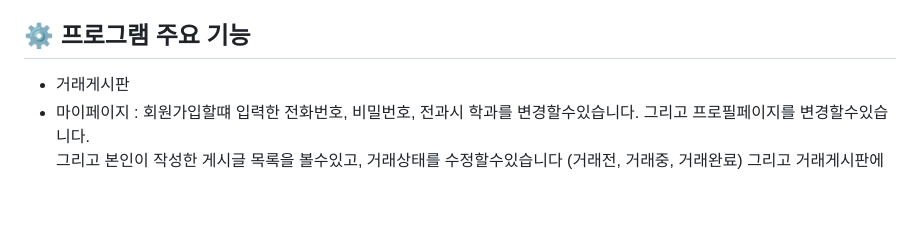
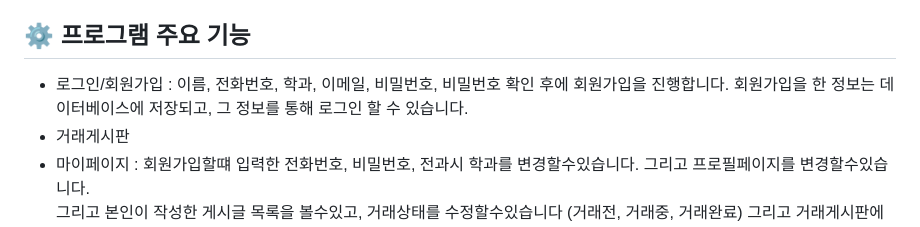
Before and after one commit to 2024-venture-suyaho/suyaho, a Markdown page: README.md, the part around the change. Drawn GitHub-style; blank space fills up the shorter version.

```diff
--- a/README.md
+++ b/README.md
@@ -77,6 +77,7 @@
 - **prototype 브랜치:** merge한브렌치
 
 ## ⚙ 프로그램 주요 기능
+- 로그인/회원가입 : 이름, 전화번호, 학과, 이메일, 비밀번호, 비밀번호 확인 후에 회원가입을 진행합니다. 회원가입을 한 정보는 데이터베이스에 저장되고, 그 정보를 통해 로그인 할 수 있습니다.
 - 거래게시판
 - 마이페이지 : 회원가입할떄 입력한 전화번호, 비밀번호, 전과시 학과를 변경할수있습니다. 그리고 프로필페이지를 변경할수있습니다.<br> 그리고 본인이 작성한 게시글 목록을 볼수있고, 거래상태를 수정할수있습니다 (거래전, 거래중, 거래완료) 그리고 거래게시판에서 글을 삭제할수있습니다.
 - 관리자페이지 : 관리자페이지는 관리자 유저보기, 관리자-게시글보기 두가지 탭으로 나뉘며, 관리자-유저보기는 유저의 상세정보를 열람할수있고, 유저를 삭제하여 회원탈퇴 시킬수 있습니다. 관리자-게시글 보기에서는 게시글 목록을 열람할수있으며, 게시글을 삭제시킬수있습니다.
```
